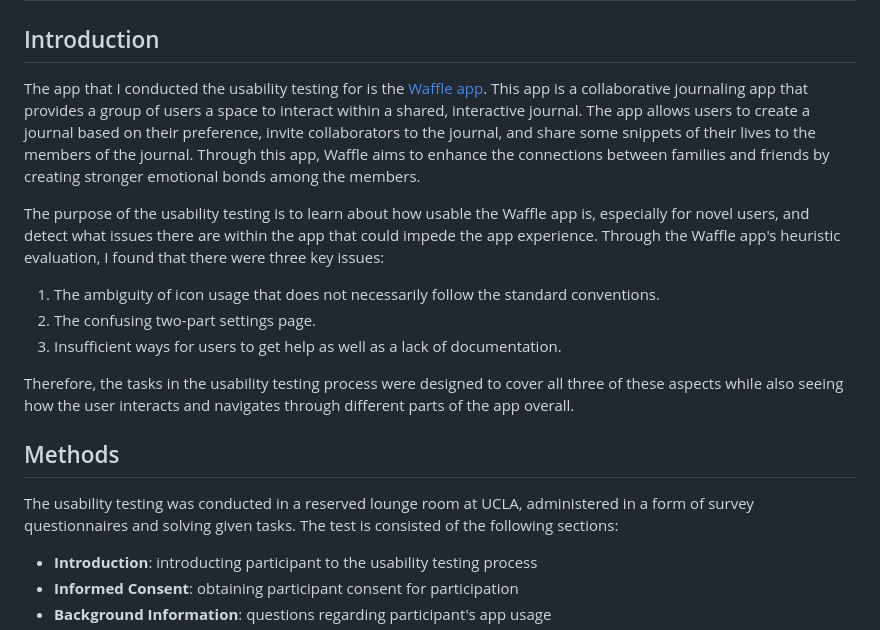
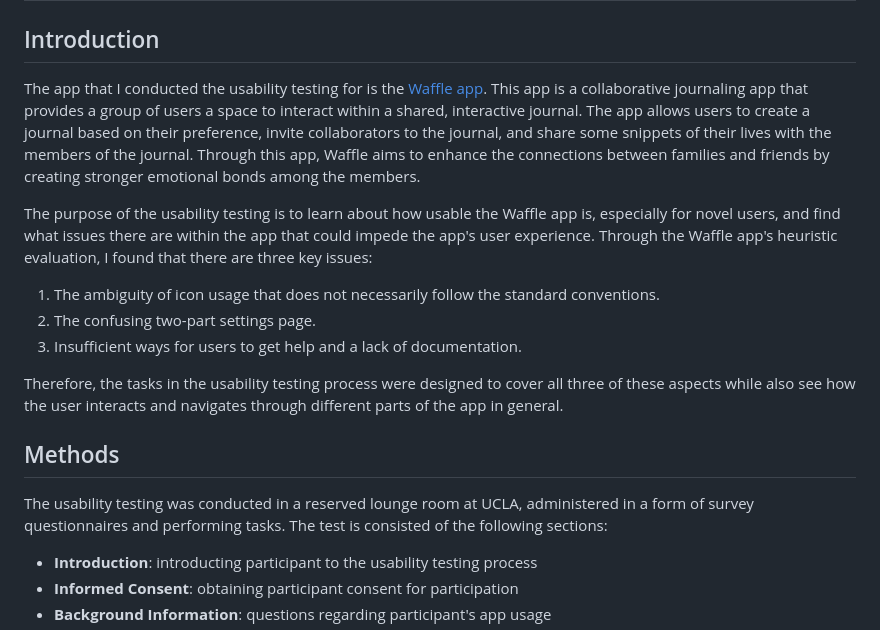
Before and after one commit to harynshin/DH110, a Markdown page: Assignments/A2_Pilot_UT.md, the part around the change printed below. GitHub-like rendering.

```diff
--- a/Assignments/A2_Pilot_UT.md
+++ b/Assignments/A2_Pilot_UT.md
@@ -1,17 +1,17 @@
 # DH110 Assignment 02: Usability Testing by Haryn Shin
 
 ## Introduction
-The app that I conducted the usability testing for is the [Waffle app](https://www.wafflejournal.com/). This app is a collaborative journaling app that provides a group of users a space to interact within a shared, interactive journal. The app allows users to create a journal based on their preference, invite collaborators to the journal, and share some snippets of their lives to the members of the journal. Through this app, Waffle aims to enhance the connections between families and friends by creating stronger emotional bonds among the members.
+The app that I conducted the usability testing for is the [Waffle app](https://www.wafflejournal.com/). This app is a collaborative journaling app that provides a group of users a space to interact within a shared, interactive journal. The app allows users to create a journal based on their preference, invite collaborators to the journal, and share some snippets of their lives with the members of the journal. Through this app, Waffle aims to enhance the connections between families and friends by creating stronger emotional bonds among the members.
 
-The purpose of the usability testing is to learn about how usable the Waffle app is, especially for novel users, and detect what issues there are within the app that could impede the app experience. Through the Waffle app's heuristic evaluation, I found that there were three key issues:
+The purpose of the usability testing is to learn about how usable the Waffle app is, especially for novel users, and find what issues there are within the app that could impede the app's user experience. Through the Waffle app's heuristic evaluation, I found that there are three key issues:
 1) The ambiguity of icon usage that does not necessarily follow the standard conventions.
 2) The confusing two-part settings page.
-3) Insufficient ways for users to get help as well as a lack of documentation.
+3) Insufficient ways for users to get help and a lack of documentation.
 
-Therefore, the tasks in the usability testing process were designed to cover all three of these aspects while also seeing how the user interacts and navigates through different parts of the app overall.
+Therefore, the tasks in the usability testing process were designed to cover all three of these aspects while also see how the user interacts and navigates through different parts of the app in general.
 
 ## Methods
-The usability testing was conducted in a reserved lounge room at UCLA, administered in a form of survey questionnaires and solving given tasks. The test is consisted of the following sections:
+The usability testing was conducted in a reserved lounge room at UCLA, administered in a form of survey questionnaires and performing tasks. The test is consisted of the following sections:
 - **Introduction**: introducting participant to the usability testing process
 - **Informed Consent**: obtaining participant consent for participation
 - **Background Information**: questions regarding participant's app usage
```
Also changed, not shown: other parts of Assignments/A2_Pilot_UT.md (+12 -12 lines).
